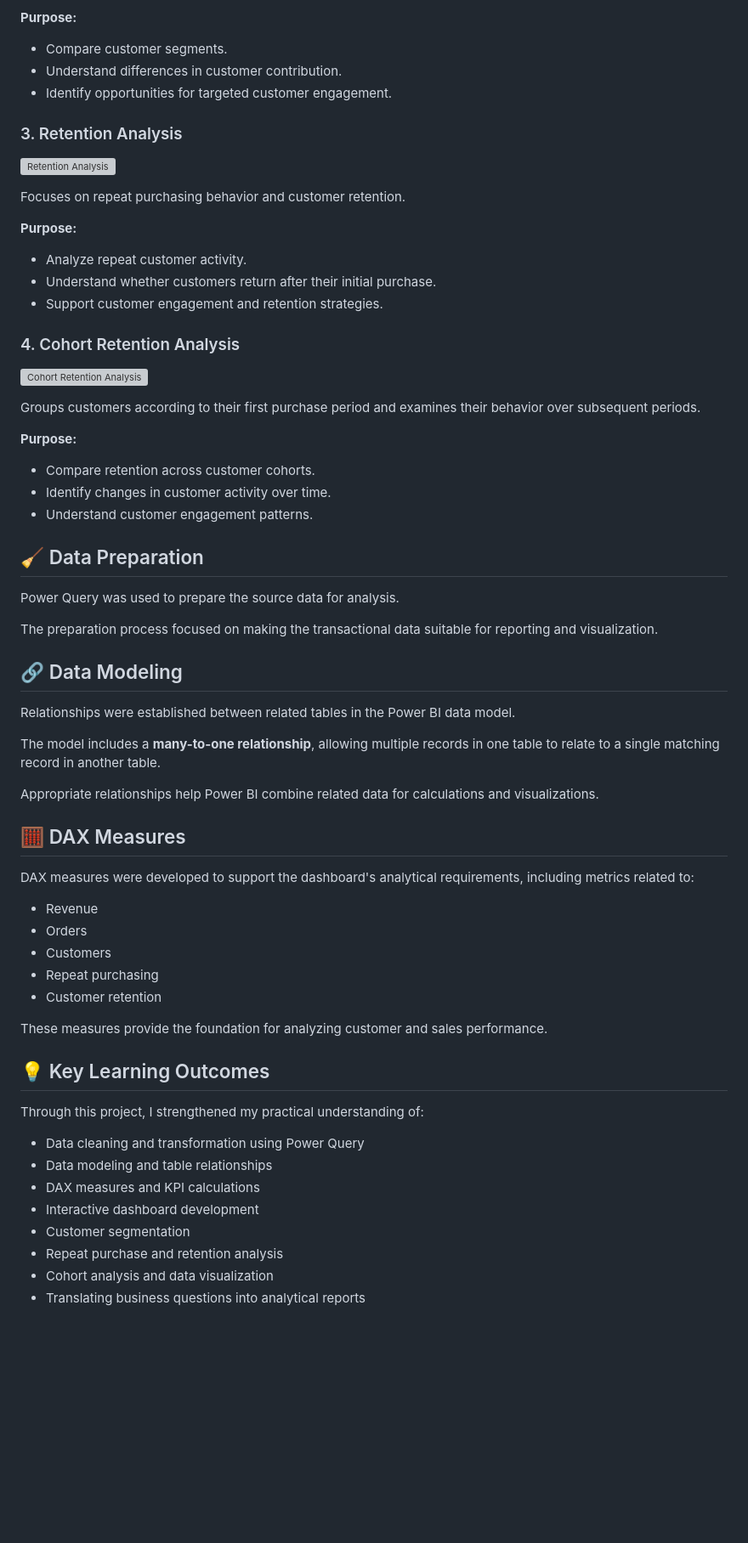
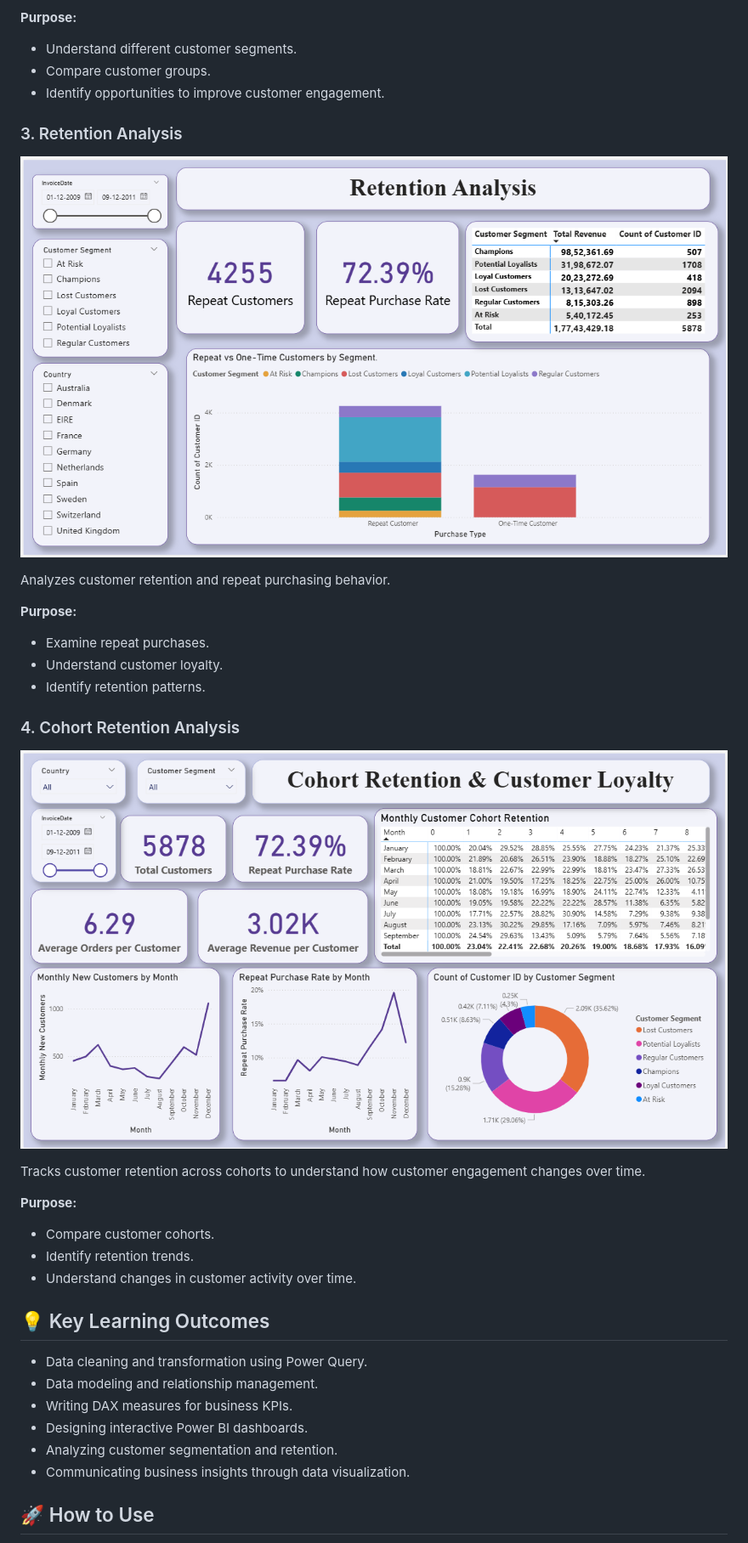
Before and after one commit to varda24/Customer-Segmentation-Retention-Analytics, a Markdown page: README.md, the part around one of its changes. Shown at 85% size. Rendered like a GitHub page; pictures changed too: screenshots/cohort_retention_analysis.png (added), screenshots/retention_analysis.png (added); blank space fills up the shorter version; grey boxes are pictures that could not be loaded.

Commit message:
Update Power BI project and README

```diff
--- a/README.md
+++ b/README.md
@@ -57,70 +56,39 @@ Explores customer groups based on purchasing behavior.
 
 **Purpose:**
-
-- Compare customer segments.
-- Understand differences in customer contribution.
-- Identify opportunities for targeted customer engagement.
+- Understand different customer segments.
+- Compare customer groups.
+- Identify opportunities to improve customer engagement.
 
 ### 3. Retention Analysis
 
 ![Retention Analysis](./screenshots/retention_analysis.png)
 
-Focuses on repeat purchasing behavior and customer retention.
+Analyzes customer retention and repeat purchasing behavior.
 
 **Purpose:**
-
-- Analyze repeat customer activity.
-- Understand whether customers return after their initial purchase.
-- Support customer engagement and retention strategies.
+- Examine repeat purchases.
+- Understand customer loyalty.
+- Identify retention patterns.
 
 ### 4. Cohort Retention Analysis
 
 ![Cohort Retention Analysis](./screenshots/cohort_retention_analysis.png)
 
-Groups customers according to their first purchase period and examines their behavior over subsequent periods.
+Tracks customer retention across cohorts to understand how customer engagement changes over time.
 
 **Purpose:**
-
-- Compare retention across customer cohorts.
-- Identify changes in customer activity over time.
-- Understand customer engagement patterns.
-
-## 🧹 Data Preparation
-
-Power Query was used to prepare the source data for analysis.
-
-The preparation process focused on making the transactional data suitable for reporting and visualization.
-
-## 🔗 Data Modeling
-
-Relationships were established between related tables in the Power BI data model.
-
-The model includes a **many-to-one relationship**, allowing multiple records in one table to relate to a single matching record in another table.
-
-Appropriate relationships help Power BI combine related data for calculations and visualizations.
-
-## 🧮 DAX Measures
-
-DAX measures were developed to support the dashboard's analytical requirements, including metrics related to:
-
-- Revenue
-- Orders
-- Customers
-- Repeat purchasing
-- Customer retention
-
-These measures provide the foundation for analyzing customer and sales performance.
+- Compare customer cohorts.
+- Identify retention trends.
+- Understand changes in customer activity over time.
 
 ## 💡 Key Learning Outcomes
 
-Through this project, I strengthened my practical understanding of:
+- Data cleaning and transformation using Power Query.
+- Data modeling and relationship management.
+- Writing DAX measures for business KPIs.
+- Designing interactive Power BI dashboards.
+- Analyzing customer segmentation and retention.
+- Communicating business insights through data visualization.
 
-- Data cleaning and transformation using Power Query
-- Data modeling and table relationships
-- DAX measures and KPI calculations
-- Interactive dashboard development
-- Customer segmentation
-- Repeat purchase and retention analysis
-- Cohort analysis and data visualization
-- Translating business questions into analytical reports
+## 🚀 How to Use
 
```
Also changed, not shown: other parts of README.md (+15 -44 lines), screenshots/customer_sales_overview.png (added), screenshots/customer_segmentation.png (added), 3 other files.
